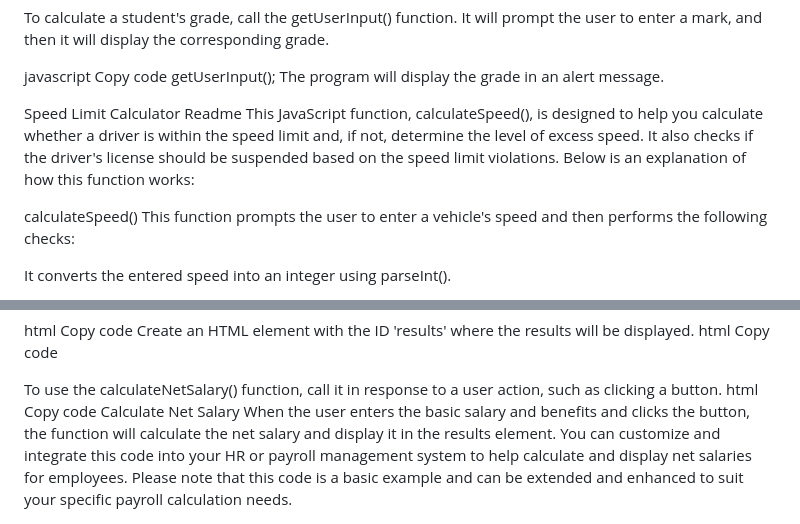
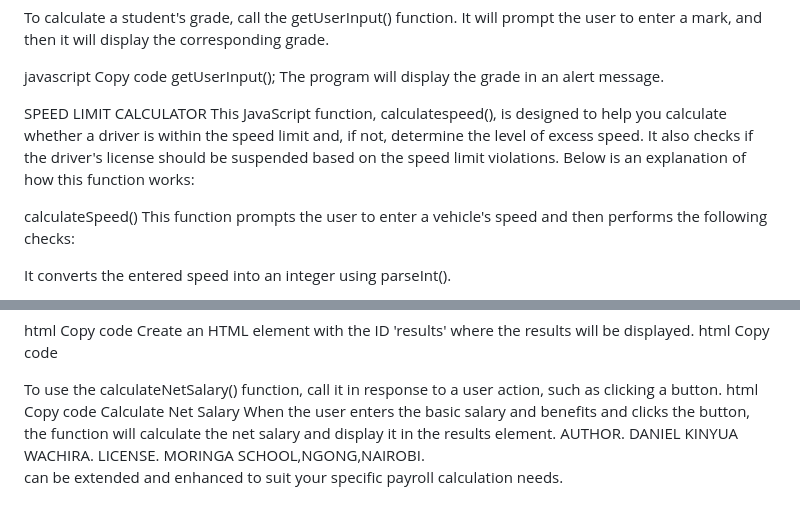
Before and after one commit to TradingCyborg/toyproblems, a Markdown page: README.md, 2 parts joined by grey strips. GitHub-like rendering.

```diff
--- a/README.md
+++ b/README.md
@@ -22,8 +22,8 @@ Copy code
 getUserInput();
 The program will display the grade in an alert message.
 
-Speed Limit Calculator Readme
-This JavaScript function, calculateSpeed(), is designed to help you calculate whether a driver is within the speed limit and, if not, determine the level of excess speed. It also checks if the driver's license should be suspended based on the speed limit violations. Below is an explanation of how this function works:
+SPEED LIMIT CALCULATOR
+This JavaScript function, calculatespeed(), is designed to help you calculate whether a driver is within the speed limit and, if not, determine the level of excess speed. It also checks if the driver's license should be suspended based on the speed limit violations. Below is an explanation of how this function works:
 
 calculateSpeed()
 This function prompts the user to enter a vehicle's speed and then performs the following checks:
@@ -91,4 +91,12 @@ html
 Copy code
 <button onclick="calculateNetSalary()">Calculate Net Salary</button>
 When the user enters the basic salary and benefits and clicks the button, the function will calculate the net salary and display it in the results element.
-You can customize and integrate this code into your HR or payroll management system to help calculate and display net salaries for employees. Please note that this code is a basic example and can be extended and enhanced to suit your specific payroll calculation needs.
+AUTHOR.
+DANIEL KINYUA WACHIRA.
+LICENSE.
+MORINGA SCHOOL,NGONG,NAIROBI.
+
+
+
+
+can be extended and enhanced to suit your specific payroll calculation needs.
```
